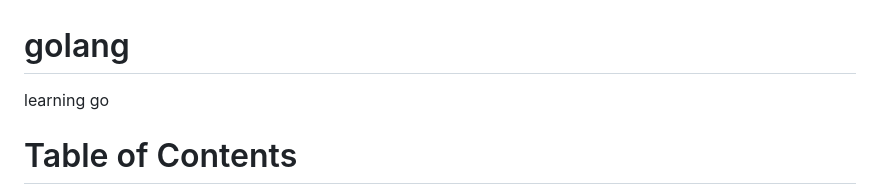
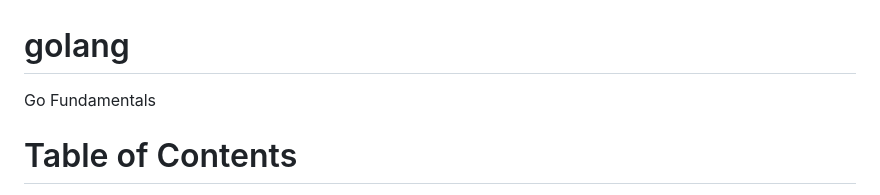
Before and after one commit to deepakgudla/Go-Hub, a Markdown page: Fundamentals/README.md, the part around the change. Drawn GitHub-style.

```diff
--- a/Fundamentals/README.md
+++ b/Fundamentals/README.md
@@ -1,6 +1,6 @@
 # golang
 
-learning go
+Go Fundamentals
 
 # Table of Contents
 
```
